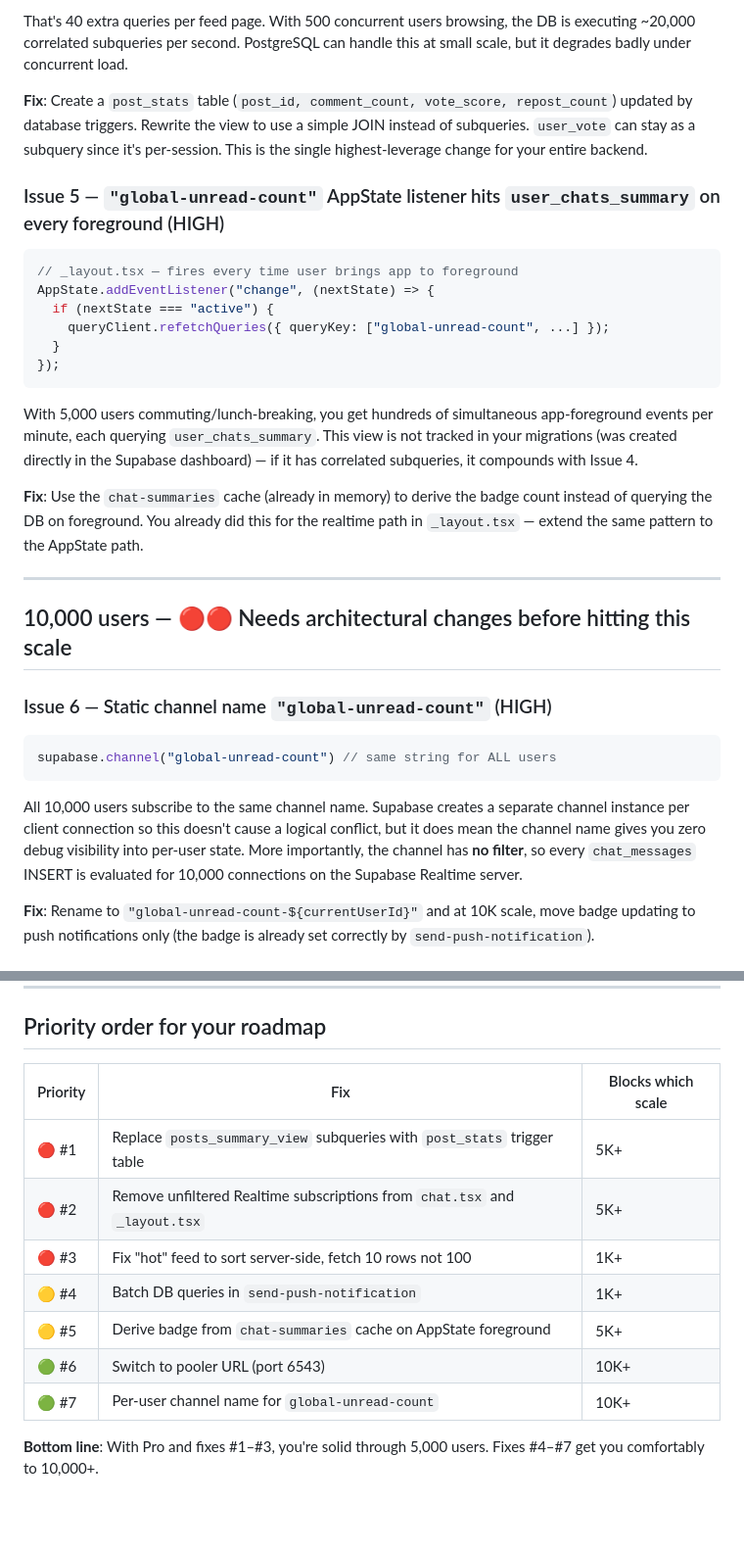
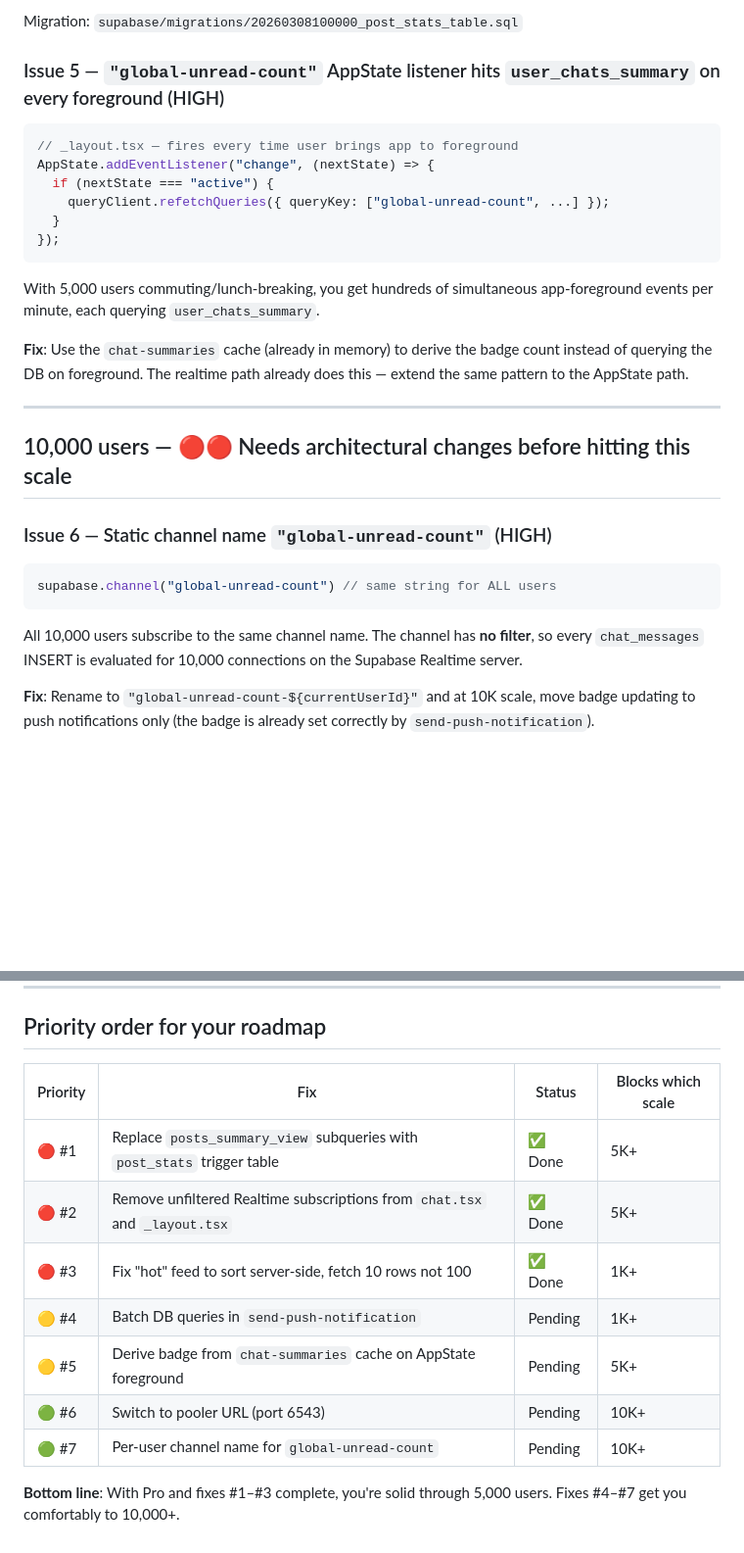
Before and after one commit to Ulug2/UniTea, a Markdown page: docs/recommendations.md, 2 parts joined by grey strips. Shown at 98% size. GitHub-like rendering; blank space fills up the shorter version.

````diff
--- a/docs/recommendations.md
+++ b/docs/recommendations.md
@@ -75,7 +56,5 @@ SELECT COUNT(*)  FROM posts   WHERE reposted_from_post_id = p.id
 
-That's 40 extra queries per feed page. With 500 concurrent users browsing, the DB is executing ~20,000 correlated subqueries per second. PostgreSQL can handle this at small scale, but it degrades badly under concurrent load.
-
-**Fix**: Create a `post_stats` table (`post_id, comment_count, vote_score, repost_count`) updated by database triggers. Rewrite the view to use a simple JOIN instead of subqueries. `user_vote` can stay as a subquery since it's per-session. This is the single highest-leverage change for your entire backend.
+Migration: `supabase/migrations/20260308100000_post_stats_table.sql`
 
 ### Issue 5 — `"global-unread-count"` AppState listener hits `user_chats_summary` on every foreground (HIGH)
 
@@ -88,9 +67,9 @@ AppState.addEventListener("change", (nextState) => {
 });
 ```
 
-With 5,000 users commuting/lunch-breaking, you get hundreds of simultaneous app-foreground events per minute, each querying `user_chats_summary`. This view is not tracked in your migrations (was created directly in the Supabase dashboard) — if it has correlated subqueries, it compounds with Issue 4.
+With 5,000 users commuting/lunch-breaking, you get hundreds of simultaneous app-foreground events per minute, each querying `user_chats_summary`.
 
-**Fix**: Use the `chat-summaries` cache (already in memory) to derive the badge count instead of querying the DB on foreground. You already did this for the realtime path in `_layout.tsx` — extend the same pattern to the AppState path.
+**Fix**: Use the `chat-summaries` cache (already in memory) to derive the badge count instead of querying the DB on foreground. The realtime path already does this — extend the same pattern to the AppState path.
 
 ---
 
@@ -102,7 +81,7 @@ With 5,000 users commuting/lunch-breaking, you get hundreds of simultaneous app-
 supabase.channel("global-unread-count") // same string for ALL users
 ```
 
-All 10,000 users subscribe to the same channel name. Supabase creates a separate channel instance per client connection so this doesn't cause a logical conflict, but it does mean the channel name gives you zero debug visibility into per-user state. More importantly, the channel has **no filter**, so every `chat_messages` INSERT is evaluated for 10,000 connections on the Supabase Realtime server.
+All 10,000 users subscribe to the same channel name. The channel has **no filter**, so every `chat_messages` INSERT is evaluated for 10,000 connections on the Supabase Realtime server.
 
 **Fix**: Rename to `"global-unread-count-${currentUserId}"` and at 10K scale, move badge updating to push notifications only (the badge is already set correctly by `send-push-notification`).
 
@@ -124,14 +103,14 @@ Pro includes 250 GB/month. At 10K users viewing an average of 20 images per sess
 
 ## Priority order for your roadmap
 
-| Priority | Fix | Blocks which scale |
-|---|---|---|
-| 🔴 #1 | Replace `posts_summary_view` subqueries with `post_stats` trigger table | 5K+ |
-| 🔴 #2 | Remove unfiltered Realtime subscriptions from `chat.tsx` and `_layout.tsx` | 5K+ |
-| 🔴 #3 | Fix "hot" feed to sort server-side, fetch 10 rows not 100 | 1K+ |
-| 🟡 #4 | Batch DB queries in `send-push-notification` | 1K+ |
-| 🟡 #5 | Derive badge from `chat-summaries` cache on AppState foreground | 5K+ |
-| 🟢 #6 | Switch to pooler URL (port 6543) | 10K+ |
-| 🟢 #7 | Per-user channel name for `global-unread-count` | 10K+ |
+| Priority | Fix | Status | Blocks which scale |
+|---|---|---|---|
+| 🔴 #1 | Replace `posts_summary_view` subqueries with `post_stats` trigger table | ✅ Done | 5K+ |
+| 🔴 #2 | Remove unfiltered Realtime subscriptions from `chat.tsx` and `_layout.tsx` | ✅ Done | 5K+ |
+| 🔴 #3 | Fix "hot" feed to sort server-side, fetch 10 rows not 100 | ✅ Done | 1K+ |
+| 🟡 #4 | Batch DB queries in `send-push-notification` | Pending | 1K+ |
+| 🟡 #5 | Derive badge from `chat-summaries` cache on AppState foreground | Pending | 5K+ |
+| 🟢 #6 | Switch to pooler URL (port 6543) | Pending | 10K+ |
+| 🟢 #7 | Per-user channel name for `global-unread-count` | Pending | 10K+ |
 
-**Bottom line**: With Pro and fixes #1–#3, you're solid through 5,000 users. Fixes #4–#7 get you comfortably to 10,000+.
+**Bottom line**: With Pro and fixes #1–#3 complete, you're solid through 5,000 users. Fixes #4–#7 get you comfortably to 10,000+.
````
Also changed, not shown: other parts of docs/recommendations.md (+22 -41 lines).
